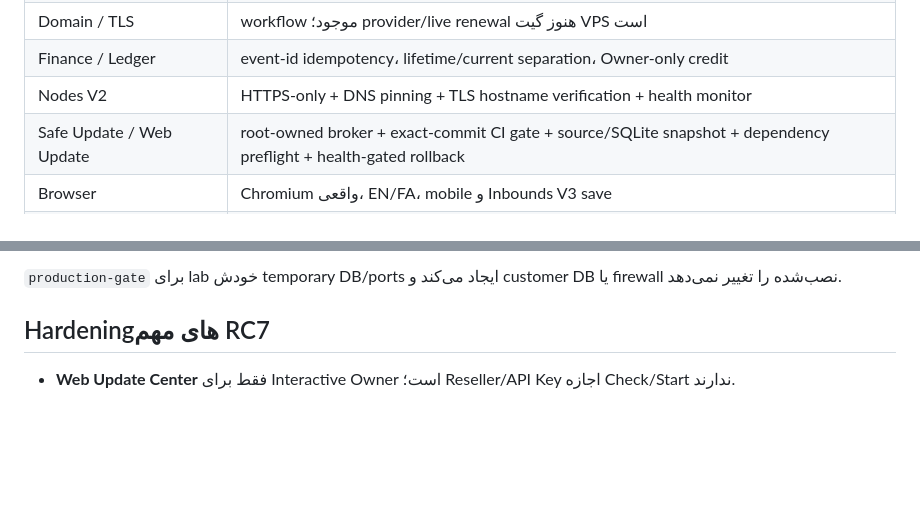
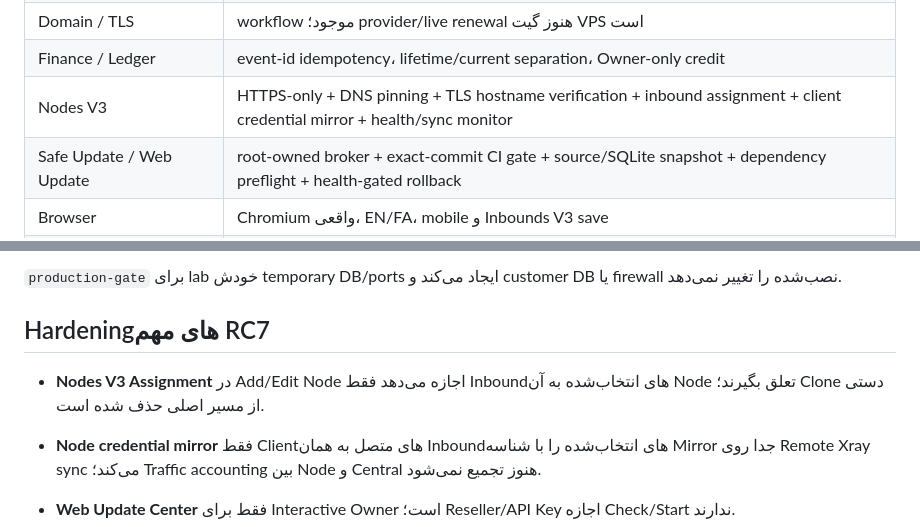
Before and after one commit to darktunnelmika/dark-xray, a Markdown page: STATUS.fa.md, 2 parts joined by grey strips. Rendered like a GitHub page; blank space fills up the shorter version.

Commit message:
Update status for Nodes V3 assignment

```diff
--- a/STATUS.fa.md
+++ b/STATUS.fa.md
@@ -21,7 +21,7 @@ DARK XRAY اکنون پنل مستقل با DB/API/UI/RBAC و کنترل مست
 | Panel/Subscription paths | collision protection در Web و CLI |
 | Domain / TLS | workflow موجود؛ provider/live renewal هنوز گیت VPS است |
 | Finance / Ledger | event-id idempotency، lifetime/current separation، Owner-only credit |
-| Nodes V2 | HTTPS-only + DNS pinning + TLS hostname verification + health monitor |
+| Nodes V3 | HTTPS-only + DNS pinning + TLS hostname verification + inbound assignment + client credential mirror + health/sync monitor |
 | Safe Update / Web Update | root-owned broker + exact-commit CI gate + source/SQLite snapshot + dependency preflight + health-gated rollback |
 | Browser | Chromium واقعی، EN/FA، mobile و Inbounds V3 save |
 | Real Xray | official v26.3.27 data-plane در CI |
@@ -119,6 +119,9 @@ sudo darkxray production-gate --json-only
 
 ## Hardeningهای مهم RC7
 
+- **Nodes V3 Assignment** در Add/Edit Node اجازه می‌دهد فقط Inboundهای انتخاب‌شده به آن Node تعلق بگیرند؛ Clone دستی از مسیر اصلی حذف شده است.
+- **Node credential mirror** فقط Clientهای متصل به همان Inboundهای انتخاب‌شده را با شناسه Mirror جدا روی Remote Xray sync می‌کند؛ Traffic accounting بین Node و Central هنوز تجمیع نمی‌شود.
+
 - **Web Update Center** فقط برای Interactive Owner است؛ Reseller/API Key اجازه Check/Start ندارند.
 - **Update Broker** با root و Unix peer credential اجرا می‌شود؛ Web process non-root باقی می‌ماند و arbitrary shell عبور نمی‌کند.
 - Candidate قبل از Start به SHA ثابت resolve و CI همان Commit دقیق بررسی می‌شود؛ CI غیرسبز/نامشخص Web Update را قفل می‌کند.
```
